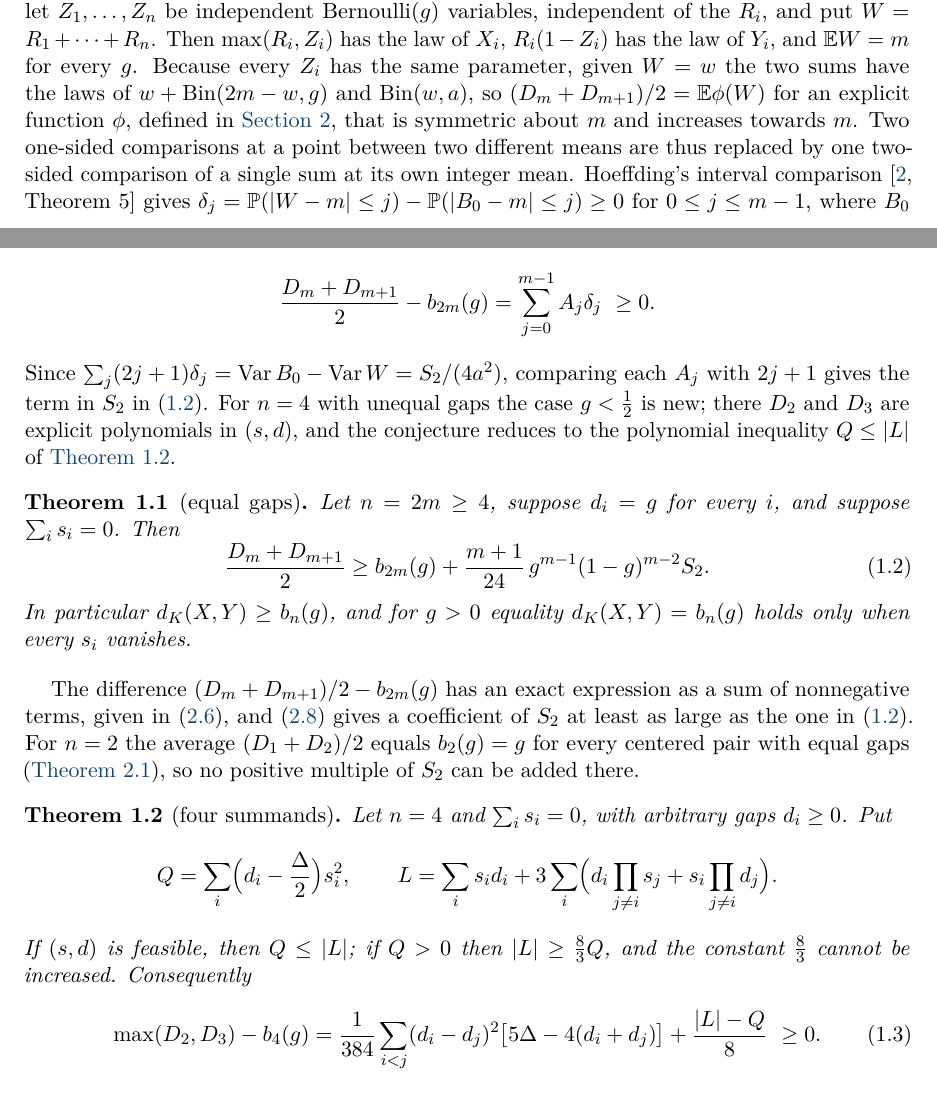
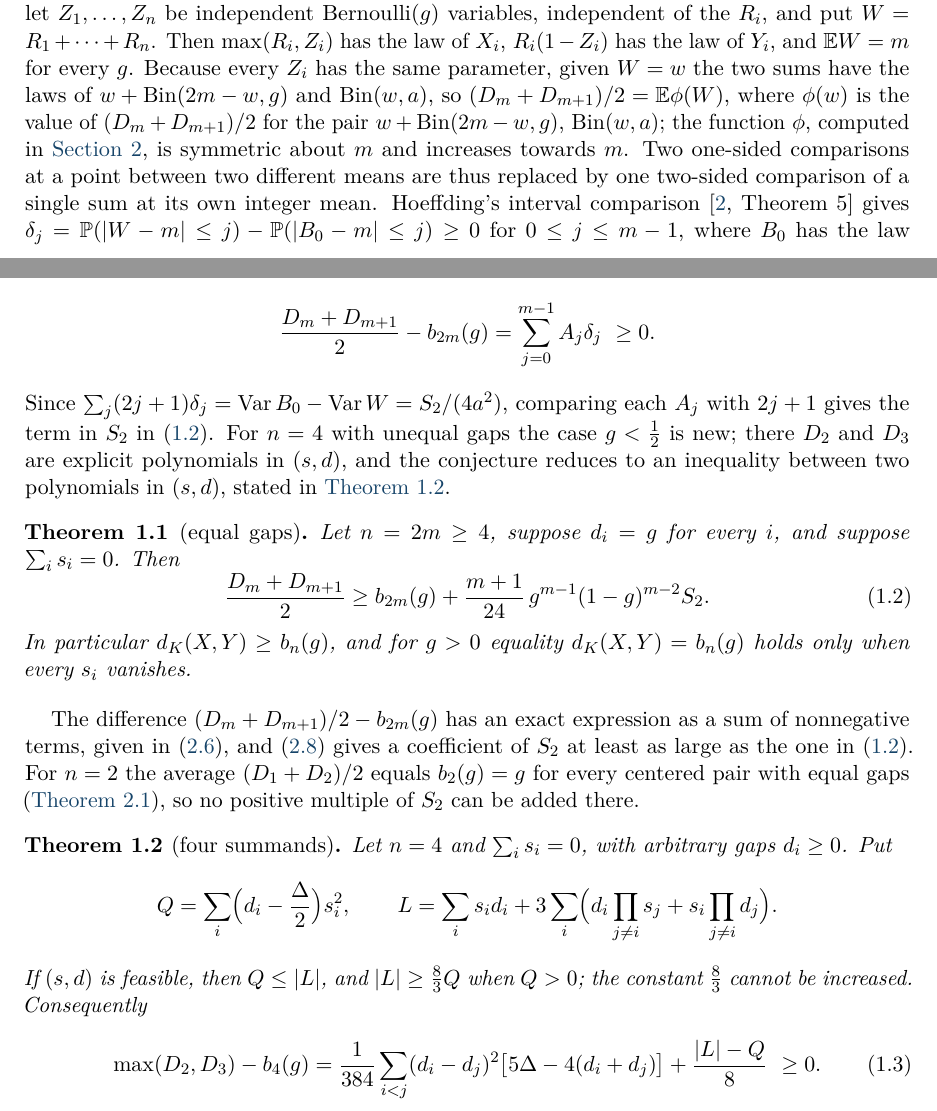
Before and after one commit to yspennstate/poisson-binomial-centered-separation, a LaTeX paper (main.tex): two parts of pages 2 and 3 of 10, joined at a grey line, cut so that both start at the same text. Compiled offline with pdfLaTeX.

Commit message:
Define phi and A_j in the introduction, tighten statements
Co-Authored-By: Claude Opus 5.5 <noreply@anthropic.com>

```diff
--- a/main.tex
+++ b/main.tex
@@ -79,11 +79,11 @@ Leon Jay Gleser~\cite{Gleser} sharpens Hoeffding's tail comparison to Schur-conv
 
 We call the pair centered when $\sum_is_i=0$, that is, $\E X+\E Y=n$. With $n=2m$ this means $\E X=m+ng/2$ and $\E Y=m-ng/2$, so the binomial laws with the same means as $X$ and $Y$ are $\Bin(n,\frac{1+g}2)$ and $\Bin(n,\frac{1-g}2)$, and $k=m$ satisfies $\E Y+1\le m\le\E X$ whenever $g\ge2/n$. Hoeffding's tail comparison holds with non-strict inequalities~\cite[Theorem~2.1(1)]{TangTang}: for a sum $S$ of $n$ independent Bernoulli variables, $\Pp(S\le c)$ is at most the binomial value with the same mean when $c\le\E S-1$, and at least it when $c\ge\E S$. Applied with $c=m-1$, for centered pairs with $g\ge2/n$ it therefore gives $D_m\ge b_n(g)$ for arbitrary gaps and every even $n$, and the second step is not needed, since the two binomial laws are already the symmetric pair. For $g<2/n$ no integer $k$ satisfies $\E Y+1\le k\le\E X$, and the argument does not apply.
 
-We prove~\eqref{eq:conj} for centered pairs in two cases that include this range: all gaps equal with $n=2m\ge4$ and every $g$, and $n=4$ with arbitrary gaps. When all gaps equal $g\in(0,1)$, put $a=1-g$, let $R_1,\dots,R_n$ be independent Bernoulli$(r_i)$ variables with $r_i=(1+s_i/a)/2$, let $Z_1,\dots,Z_n$ be independent Bernoulli$(g)$ variables, independent of the $R_i$, and put $W=R_1+\dots+R_n$. Then $\max(R_i,Z_i)$ has the law of $X_i$, $R_i(1-Z_i)$ has the law of $Y_i$, and $\E W=m$ for every $g$. Because every $Z_i$ has the same parameter, given $W=w$ the two sums have the laws of $w+\Bin(2m-w,g)$ and $\Bin(w,a)$, so $(D_m+D_{m+1})/2=\E\phi(W)$ for an explicit function $\phi$, defined in \cref{sec:equal}, that is symmetric about $m$ and increases towards $m$. Two one-sided comparisons at a point between two different means are thus replaced by one two-sided comparison of a single sum at its own integer mean. Hoeffding's interval comparison~\cite[Theorem~5]{Hoeffding} gives $\delta_j=\Pp(|W-m|\le j)-\Pp(|B_0-m|\le j)\ge0$ for $0\le j\le m-1$, where $B_0$ has the law $\Bin(2m,\frac12)$, and with the jumps $A_j>0$ of $\phi$, given in~\eqref{eq:jumps},
+We prove~\eqref{eq:conj} for centered pairs in two cases that include this range: all gaps equal with $n=2m\ge4$ and every $g$, and $n=4$ with arbitrary gaps. When all gaps equal $g\in(0,1)$, put $a=1-g$, let $R_1,\dots,R_n$ be independent Bernoulli$(r_i)$ variables with $r_i=(1+s_i/a)/2$, let $Z_1,\dots,Z_n$ be independent Bernoulli$(g)$ variables, independent of the $R_i$, and put $W=R_1+\dots+R_n$. Then $\max(R_i,Z_i)$ has the law of $X_i$, $R_i(1-Z_i)$ has the law of $Y_i$, and $\E W=m$ for every $g$. Because every $Z_i$ has the same parameter, given $W=w$ the two sums have the laws of $w+\Bin(2m-w,g)$ and $\Bin(w,a)$, so $(D_m+D_{m+1})/2=\E\phi(W)$, where $\phi(w)$ is the value of $(D_m+D_{m+1})/2$ for the pair $w+\Bin(2m-w,g)$, $\Bin(w,a)$; the function $\phi$, computed in \cref{sec:equal}, is symmetric about $m$ and increases towards $m$. Two one-sided comparisons at a point between two different means are thus replaced by one two-sided comparison of a single sum at its own integer mean. Hoeffding's interval comparison~\cite[Theorem~5]{Hoeffding} gives $\delta_j=\Pp(|W-m|\le j)-\Pp(|B_0-m|\le j)\ge0$ for $0\le j\le m-1$, where $B_0$ has the law $\Bin(2m,\frac12)$, and with the jumps $A_j=\phi(m-j)-\phi(m-j-1)>0$ of $\phi$, given in~\eqref{eq:jumps},
 \[
 \frac{D_m+D_{m+1}}2-b_{2m}(g)=\sum_{j=0}^{m-1}A_j\delta_j\ \ge0 .
 \]
-Since $\sum_j(2j+1)\delta_j=\operatorname{Var}B_0-\operatorname{Var}W=S_2/(4a^2)$, comparing each $A_j$ with $2j+1$ gives the term in $S_2$ in~\eqref{eq:equal}. For $n=4$ with unequal gaps the case $g<\frac12$ is new; there $D_2$ and $D_3$ are explicit polynomials in $(s,d)$, and the conjecture reduces to the polynomial inequality $Q\le|L|$ of \cref{thm:four}.
+Since $\sum_j(2j+1)\delta_j=\operatorname{Var}B_0-\operatorname{Var}W=S_2/(4a^2)$, comparing each $A_j$ with $2j+1$ gives the term in $S_2$ in~\eqref{eq:equal}. For $n=4$ with unequal gaps the case $g<\frac12$ is new; there $D_2$ and $D_3$ are explicit polynomials in $(s,d)$, and the conjecture reduces to an inequality between two polynomials in $(s,d)$, stated in \cref{thm:four}.
 
 \begin{theorem}[equal gaps]\label{thm:equal}
 Let $n=2m\ge4$, suppose $d_i=g$ for every $i$, and suppose $\sum_i s_i=0$. Then
@@ -101,7 +101,7 @@ Let $n=4$ and $\sum_i s_i=0$, with arbitrary gaps $d_i\ge0$. Put
 Q=\sum_i\Bigl(d_i-\frac\Delta2\Bigr)s_i^2,\qquad
 L=\sum_i s_id_i+3\sum_i\Bigl(d_i\prod_{j\ne i}s_j+s_i\prod_{j\ne i}d_j\Bigr).
 \]
-If $(s,d)$ is feasible, then $Q\le|L|$; if $Q>0$ then $|L|\ge\frac83Q$, and the constant $\frac83$ cannot be increased. Consequently
+If $(s,d)$ is feasible, then $Q\le|L|$, and $|L|\ge\frac83Q$ when $Q>0$; the constant $\frac83$ cannot be increased. Consequently
 \begin{equation}\label{eq:four}
 \max(D_2,D_3)-b_4(g)=\frac1{384}\sum_{i<j}(d_i-d_j)^2\bigl[5\Delta-4(d_i+d_j)\bigr]+\frac{|L|-Q}8\ \ge0 .
 \end{equation}
```
Also changed, not shown: main.pdf, main.tex (4 more changed lines).
